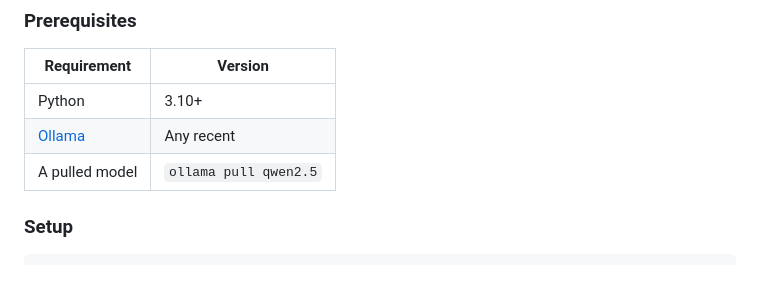
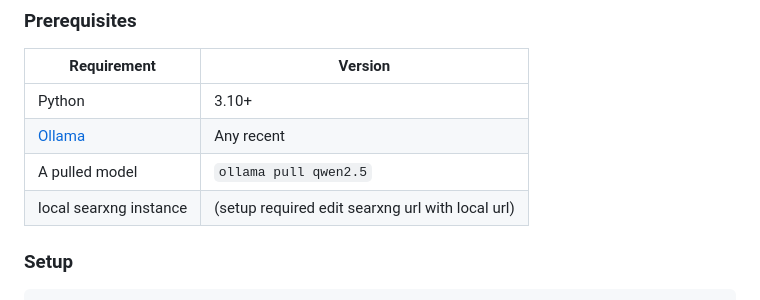
Before and after one commit to prathameshbc/lead_engine_beta, a Markdown page: README.md, the part around the change. GitHub-like rendering.

Commit message:
Update README with local searxng setup info
Add note about local searxng instance requirement.

```diff
--- a/README.md
+++ b/README.md
@@ -24,6 +24,7 @@
 | Python | 3.10+ |
 | [Ollama](https://ollama.com/download) | Any recent |
 | A pulled model | `ollama pull qwen2.5` |
+| local searxng instance| (setup required edit searxng url with local url)
 
 ### Setup
 
```
